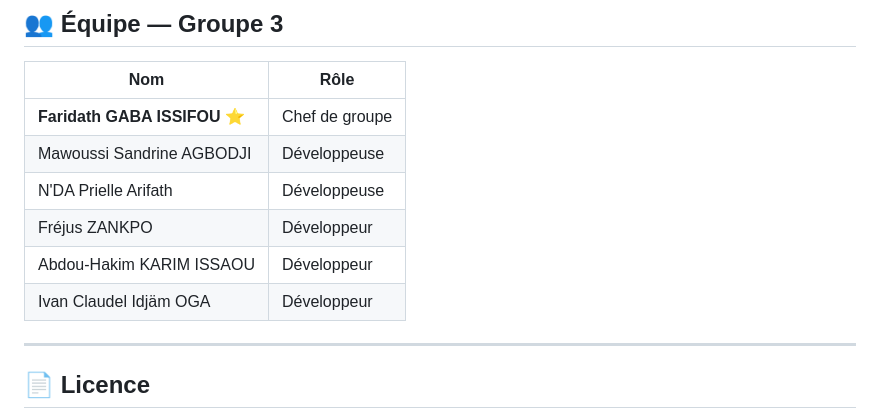
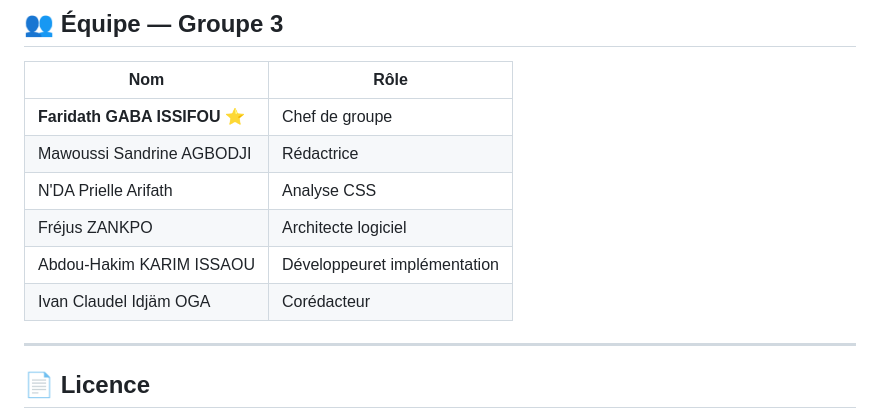
Before and after one commit to Kim-AII/Groupe-N-3-Projet-Bloc-2-, a Markdown page: README.md, the part around the change. Rendered like a GitHub page.

```diff
--- a/README.md
+++ b/README.md
@@ -96,11 +96,11 @@ git checkout module2
 | Nom | Rôle |
 |---|---|
 | **Faridath GABA ISSIFOU** ⭐ | Chef de groupe |
-| Mawoussi Sandrine AGBODJI | Développeuse |
-| N'DA Prielle Arifath | Développeuse |
-| Fréjus ZANKPO | Développeur |
-| Abdou-Hakim KARIM ISSAOU | Développeur |
-| Ivan Claudel Idjäm OGA | Développeur |
+| Mawoussi Sandrine AGBODJI | Rédactrice |
+| N'DA Prielle Arifath | Analyse CSS|
+| Fréjus ZANKPO | Architecte logiciel |
+| Abdou-Hakim KARIM ISSAOU | Développeuret implémentation |
+| Ivan Claudel Idjäm OGA | Corédacteur |
 
 ---
 
```
